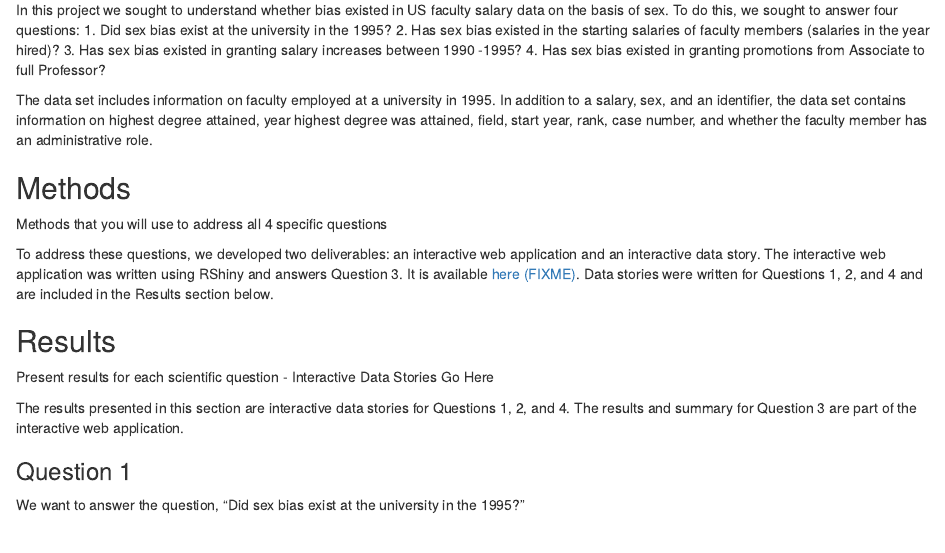
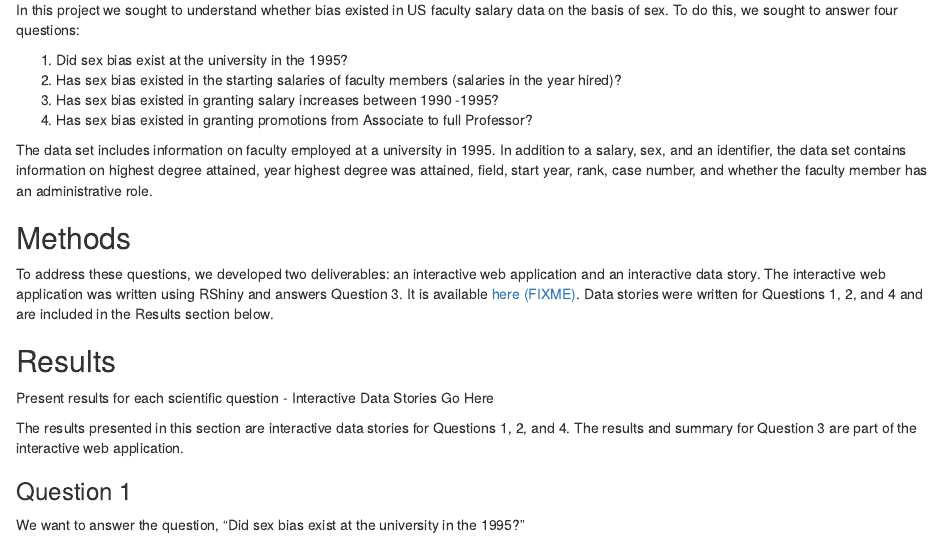
Before and after one commit to scotopotomas/DATA-557-Final-Project, an R Markdown document (Interactive Data Story.Rmd): the page in a window 1100 px wide, from 220 px down. Rendered offline with R 4.5, knitr and Pandoc, with nearby package versions.

Commit message:
formatting updates

```diff
--- a/Interactive Data Story.Rmd
+++ b/Interactive Data Story.Rmd
@@ -28,8 +29,6 @@ start year, rank, case number, and whether the faculty member has an
 administrative role.
 
 ## Methods
-
-Methods that you will use to address all 4 specific questions
 
 To address these questions, we developed two deliverables: an interactive web
 application and an interactive data story. The interactive web application was
```
Also changed, not shown: Interactive Data Story.Rmd (1 more changed lines).
